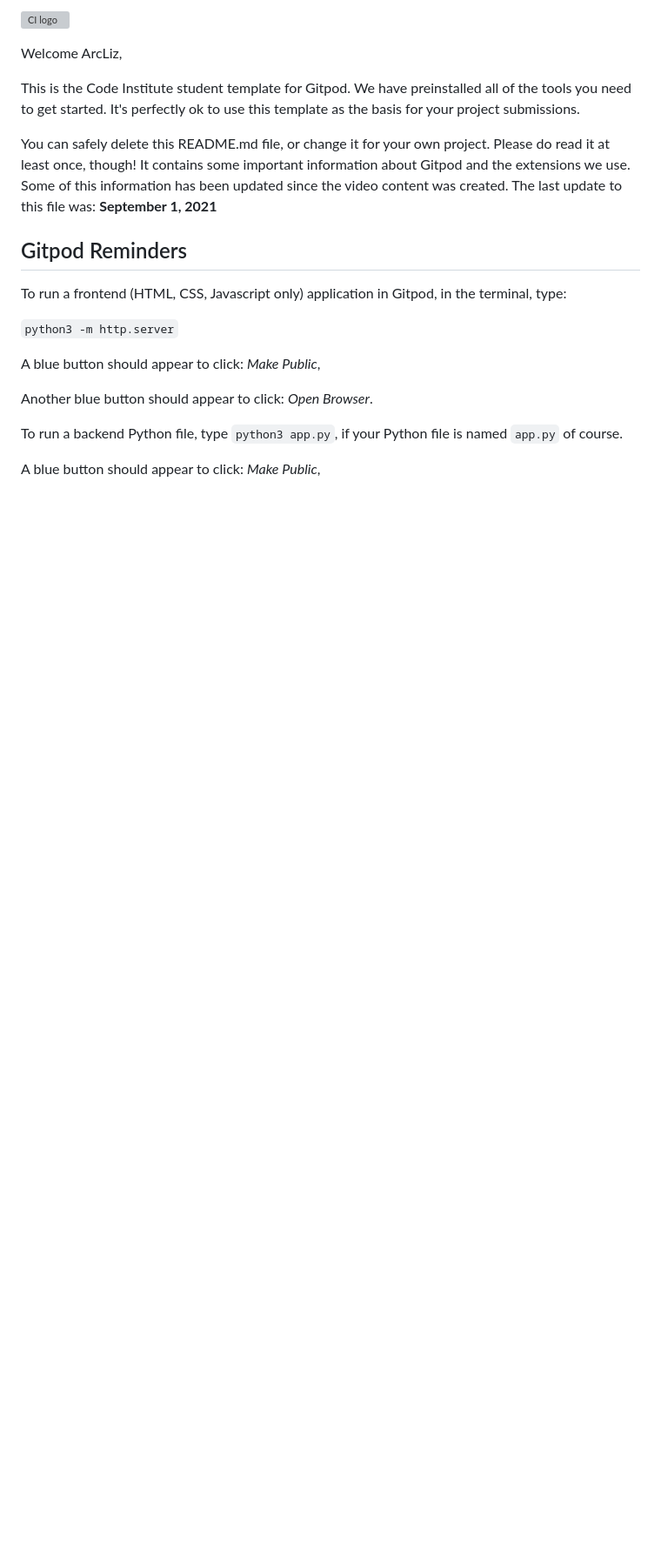
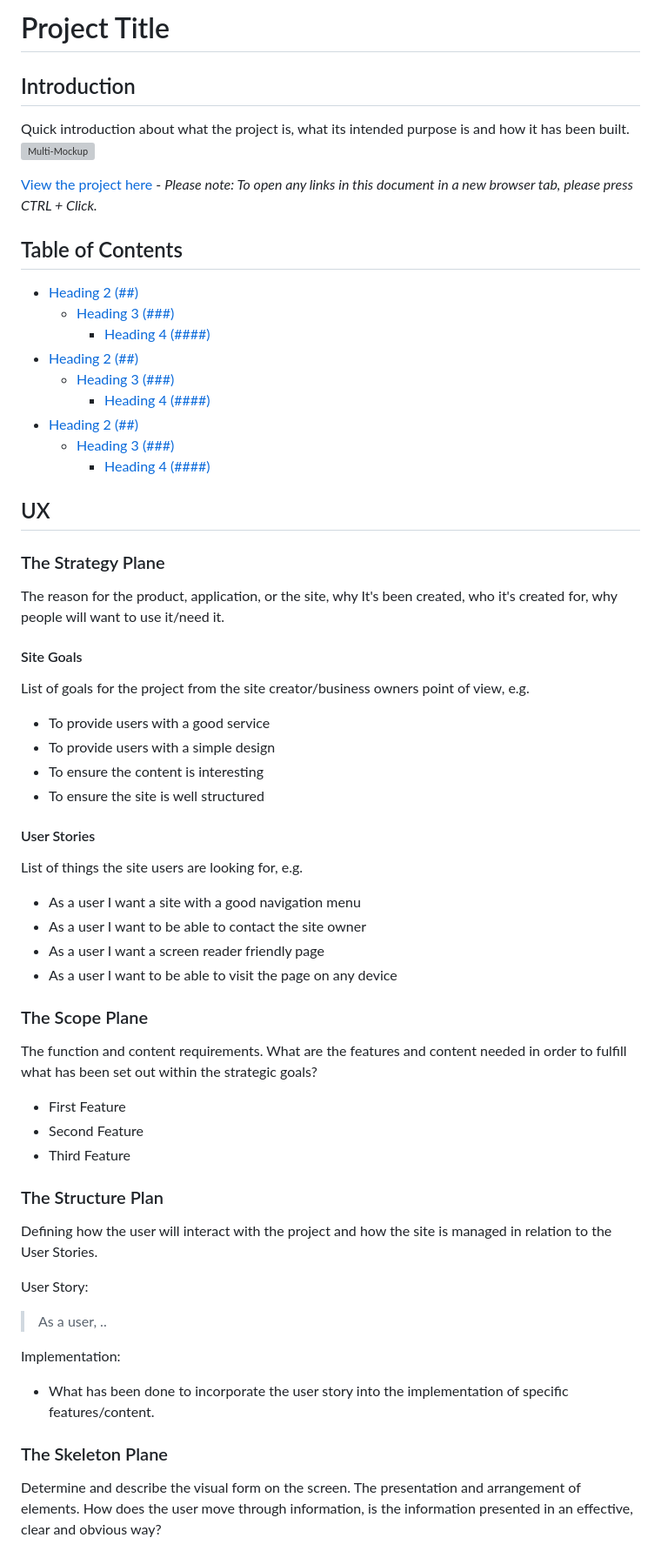
Before and after one commit to ArcLiz/pp2-quiz, a Markdown page: README.md, the part around the change printed below. Shown: that part at 87% size. Drawn GitHub-style; blank space fills up the shorter version; grey boxes are pictures that could not be loaded.

```diff
--- a/README.md
+++ b/README.md
@@ -1,22 +1,54 @@
-![CI logo](https://codeinstitute.s3.amazonaws.com/fullstack/ci_logo_small.png)
+# Project Title
+## Introduction
+Quick introduction about what the project is, what its intended purpose is and how it has been built.
+![Multi-Mockup](link/to/image)
 
-Welcome ArcLiz,
+[View the project here](url-to-project) - *Please note: To open any links in this document in a new browser tab, please press CTRL + Click.*
 
-This is the Code Institute student template for Gitpod. We have preinstalled all of the tools you need to get started. It's perfectly ok to use this template as the basis for your project submissions.
+## Table of Contents
+* [Heading 2 (##)](#Heading)
+    * [Heading 3 (###)](#Heading)
+        * [Heading 4 (####)](#Heading)
+* [Heading 2 (##)](#Heading)
+    * [Heading 3 (###)](#Heading)
+        * [Heading 4 (####)](#Heading)
+* [Heading 2 (##)](#Heading)
+    * [Heading 3 (###)](#Heading)
+        * [Heading 4 (####)](#Heading)
 
-You can safely delete this README.md file, or change it for your own project. Please do read it at least once, though! It contains some important information about Gitpod and the extensions we use. Some of this information has been updated since the video content was created. The last update to this file was: **September 1, 2021**
+## UX
+### The Strategy Plane
+The reason for the product, application, or the site, why It's been created, who it's created for, why people will want to use it/need it.
 
-## Gitpod Reminders
+#### Site Goals
+List of goals for the project from the site creator/business owners point of view, e.g.
+* To provide users with a good service
+* To provide users with a simple design
+* To ensure the content is interesting
+* To ensure the site is well structured
 
-To run a frontend (HTML, CSS, Javascript only) application in Gitpod, in the terminal, type:
+#### User Stories
+List of things the site users are looking for, e.g.
+* As a user I want a site with a good navigation menu
+* As a user I want to be able to contact the site owner
+* As a user I want a screen reader friendly page
+* As a user I want to be able to visit the page on any device
 
-`python3 -m http.server`
+### The Scope Plane
+The function and content requirements. What are the features and content needed in order to fulfill what has been set out within the strategic goals?
+* First Feature
+* Second Feature
+* Third Feature
 
-A blue button should appear to click: _Make Public_,
+### The Structure Plan
+Defining how the user will interact with the project and how the site is managed in relation to the User Stories.
 
-Another blue button should appear to click: _Open Browser_.
+User Story:
+> As a user, ..
 
-To run a backend Python file, type `python3 app.py`, if your Python file is named `app.py` of course.
+Implementation:
+* What has been done to incorporate the user story into the implementation of specific features/content.
 
-A blue button should appear to click: _Make Public_,
+### The Skeleton Plane
+Determine and describe the visual form on the screen. The presentation and arrangement of elements. How does the user move through information, is the information presented in an effective, clear and obvious way?
 
```
Also changed, not shown: other parts of README.md (+93 -59 lines).
